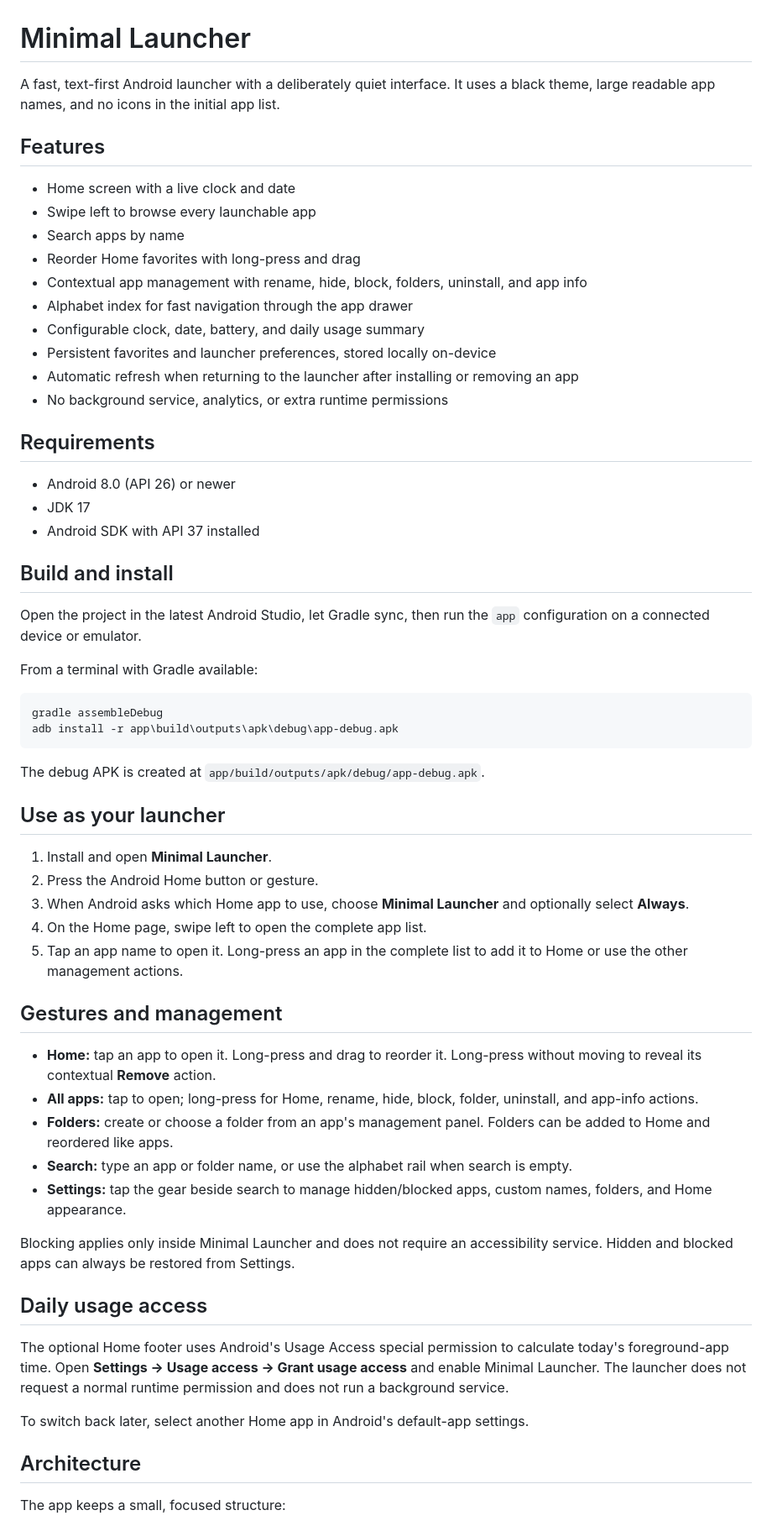
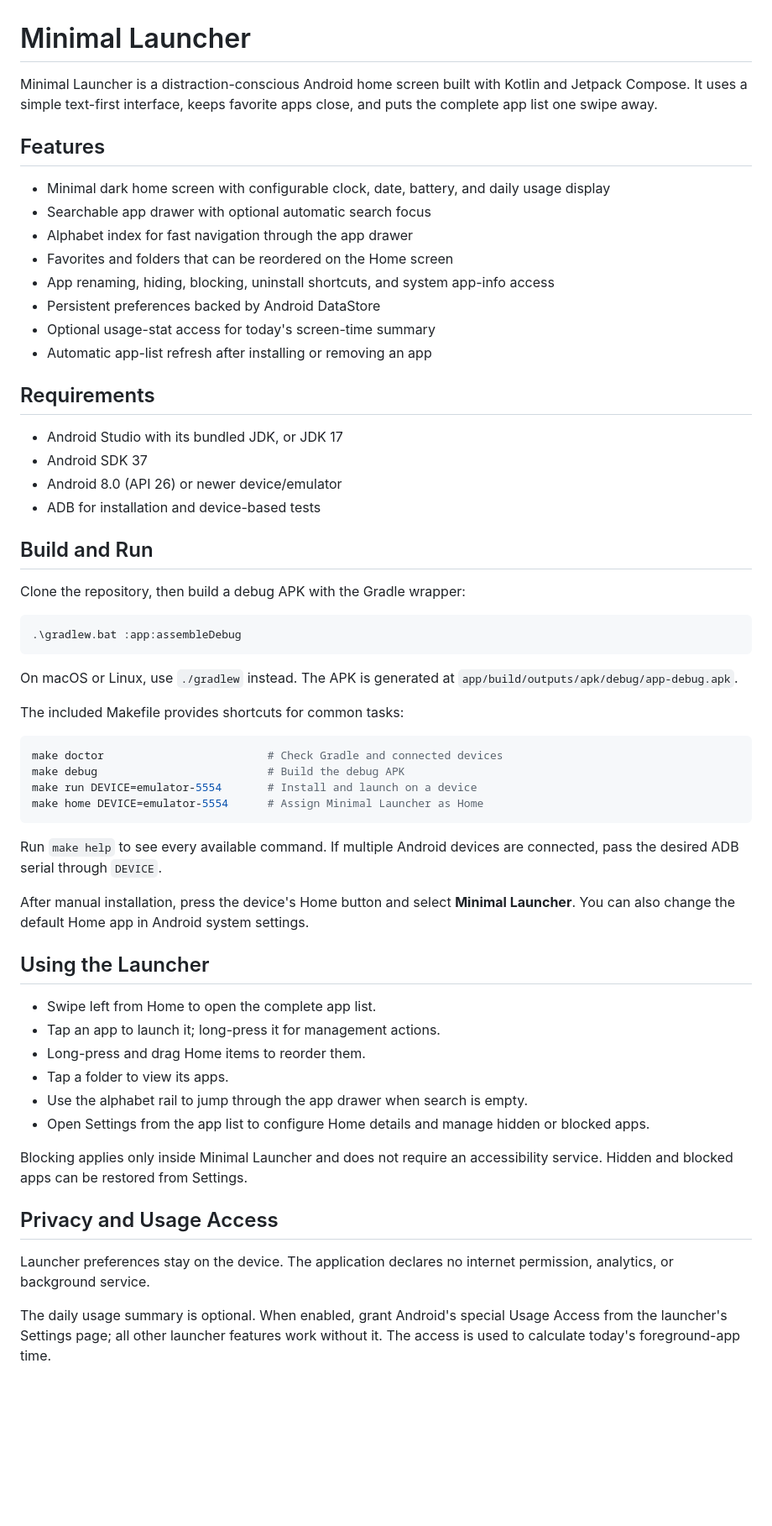
Before and after one commit to RafaelGoulartB/minimal-launcher, a Markdown page: README.md, the part around one of its changes. Shown at 84% size. Drawn GitHub-style; blank space fills up the shorter version.

````diff
--- a/README.md
+++ b/README.md
@@ -1,64 +1,62 @@
 # Minimal Launcher
 
-A fast, text-first Android launcher with a deliberately quiet interface. It uses a black theme, large readable app names, and no icons in the initial app list.
+Minimal Launcher is a distraction-conscious Android home screen built with Kotlin and Jetpack Compose. It uses a simple text-first interface, keeps favorite apps close, and puts the complete app list one swipe away.
 
 ## Features
 
-- Home screen with a live clock and date
-- Swipe left to browse every launchable app
-- Search apps by name
-- Reorder Home favorites with long-press and drag
-- Contextual app management with rename, hide, block, folders, uninstall, and app info
+- Minimal dark home screen with configurable clock, date, battery, and daily usage display
+- Searchable app drawer with optional automatic search focus
 - Alphabet index for fast navigation through the app drawer
-- Configurable clock, date, battery, and daily usage summary
-- Persistent favorites and launcher preferences, stored locally on-device
-- Automatic refresh when returning to the launcher after installing or removing an app
-- No background service, analytics, or extra runtime permissions
+- Favorites and folders that can be reordered on the Home screen
+- App renaming, hiding, blocking, uninstall shortcuts, and system app-info access
+- Persistent preferences backed by Android DataStore
+- Optional usage-stat access for today's screen-time summary
+- Automatic app-list refresh after installing or removing an app
 
 ## Requirements
 
-- Android 8.0 (API 26) or newer
-- JDK 17
-- Android SDK with API 37 installed
+- Android Studio with its bundled JDK, or JDK 17
+- Android SDK 37
+- Android 8.0 (API 26) or newer device/emulator
+- ADB for installation and device-based tests
 
-## Build and install
+## Build and Run
 
-Open the project in the latest Android Studio, let Gradle sync, then run the `app` configuration on a connected device or emulator.
-
-From a terminal with Gradle available:
+Clone the repository, then build a debug APK with the Gradle wrapper:
 
 ```powershell
-gradle assembleDebug
-adb install -r app\build\outputs\apk\debug\app-debug.apk
+.\gradlew.bat :app:assembleDebug
 ```
 
-The debug APK is created at `app/build/outputs/apk/debug/app-debug.apk`.
+On macOS or Linux, use `./gradlew` instead. The APK is generated at `app/build/outputs/apk/debug/app-debug.apk`.
 
-## Use as your launcher
+The included Makefile provides shortcuts for common tasks:
 
-1. Install and open **Minimal Launcher**.
-2. Press the Android Home button or gesture.
-3. When Android asks which Home app to use, choose **Minimal Launcher** and optionally select **Always**.
-4. On the Home page, swipe left to open the complete app list.
-5. Tap an app name to open it. Long-press an app in the complete list to add it to Home or use the other management actions.
+```sh
+make doctor                         # Check Gradle and connected devices
+make debug                          # Build the debug APK
+make run DEVICE=emulator-5554       # Install and launch on a device
+make home DEVICE=emulator-5554      # Assign Minimal Launcher as Home
+```
 
-## Gestures and management
+Run `make help` to see every available command. If multiple Android devices are connected, pass the desired ADB serial through `DEVICE`.
 
-- **Home:** tap an app to open it. Long-press and drag to reorder it. Long-press without moving to reveal its contextual **Remove** action.
-- **All apps:** tap to open; long-press for Home, rename, hide, block, folder, uninstall, and app-info actions.
-- **Folders:** create or choose a folder from an app's management panel. Folders can be added to Home and reordered like apps.
-- **Search:** type an app or folder name, or use the alphabet rail when search is empty.
-- **Settings:** tap the gear beside search to manage hidden/blocked apps, custom names, folders, and Home appearance.
+After manual installation, press the device's Home button and select **Minimal Launcher**. You can also change the default Home app in Android system settings.
 
-Blocking applies only inside Minimal Launcher and does not require an accessibility service. Hidden and blocked apps can always be restored from Settings.
+## Using the Launcher
 
-## Daily usage access
+- Swipe left from Home to open the complete app list.
+- Tap an app to launch it; long-press it for management actions.
+- Long-press and drag Home items to reorder them.
+- Tap a folder to view its apps.
+- Use the alphabet rail to jump through the app drawer when search is empty.
+- Open Settings from the app list to configure Home details and manage hidden or blocked apps.
 
-The optional Home footer uses Android's Usage Access special permission to calculate today's foreground-app time. Open **Settings → Usage access → Grant usage access** and enable Minimal Launcher. The launcher does not request a normal runtime permission and does not run a background service.
+Blocking applies only inside Minimal Launcher and does not require an accessibility service. Hidden and blocked apps can be restored from Settings.
 
-To switch back later, select another Home app in Android's default-app settings.
+## Privacy and Usage Access
 
-## Architecture
+Launcher preferences stay on the device. The application declares no internet permission, analytics, or background service.
 
-The app keeps a small, focused structure:
+The daily usage summary is optional. When enabled, grant Android's special Usage Access from the launcher's Settings page; all other launcher features work without it. The access is used to calculate today's foreground-app time.
 
````
Also changed, not shown: other parts of README.md (+22 -27 lines), AGENT.md (deleted, +0 -28 lines), AGENTS.md (added, +30 -0 lines).
